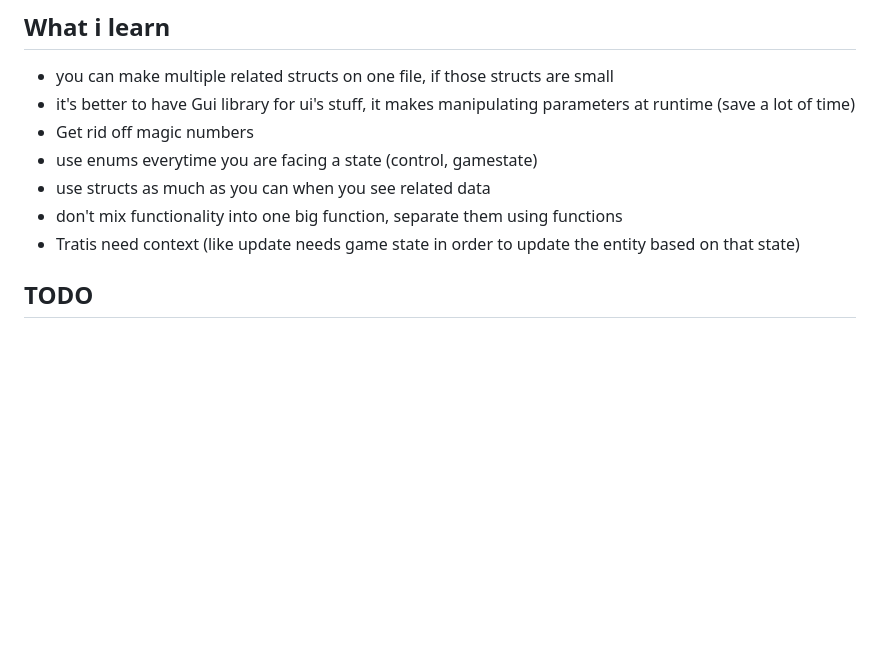
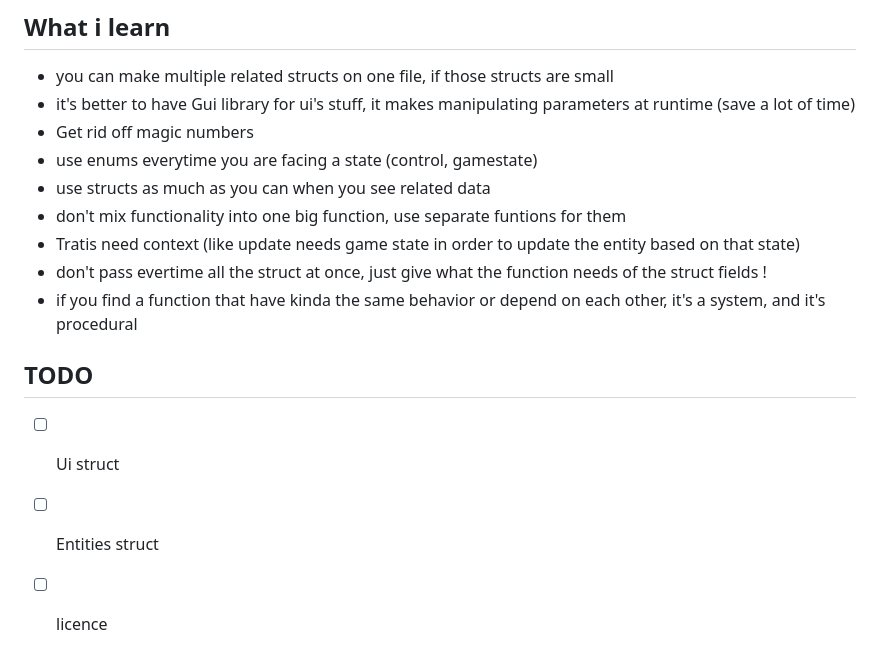
Before and after one commit to D7mnCh/paddles_game_rust_macroqaud, a Markdown page: README.md, the part around the change. Rendered like a GitHub page; blank space fills up the shorter version.

Commit message:
Continuing making my code base more readble by grouping what is related to what !

```diff
--- a/README.md
+++ b/README.md
@@ -44,7 +44,12 @@ curl --proto '=https' --tlsv1.2 https://sh.rustup.rs -sSf | sh
 - Get rid off magic numbers
 - use enums everytime you are facing a state (control, gamestate)
 - use structs as much as you can when you see related data
-- don't mix functionality into one big function, separate them using functions
+- don't mix functionality into one big function, use separate funtions for them
 - Tratis need context (like update needs game state in order to update the entity based on that state)
+- don't pass evertime all the struct at once, just give what the function needs of the struct fields !
+- if you find a function that have kinda the same behavior or depend on each other, it's a system, and it's procedural
 
 ## TODO
+- [ ] Ui struct
+- [ ] Entities struct
+- [ ] licence
```
Also changed, not shown: assets/ball_random.png (added), 10 other files.
